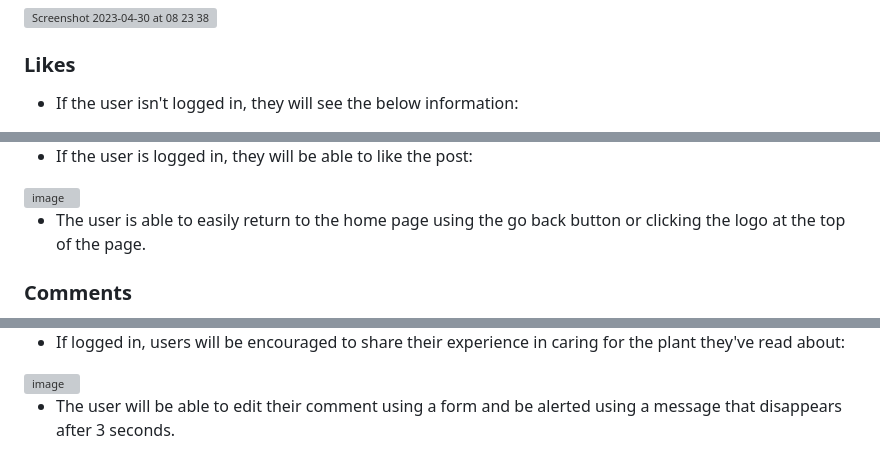
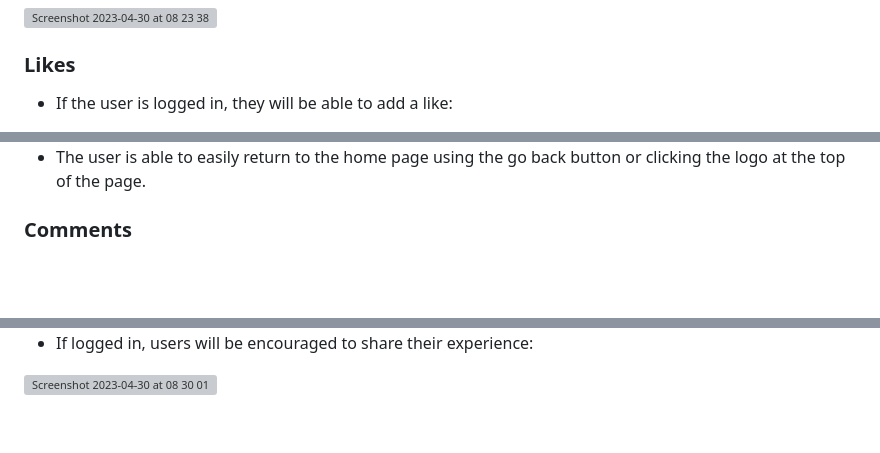
Before and after one commit to Dylangroome/Pro-4-Album-Ranking, a Markdown page: README.md, 3 parts joined by grey strips. GitHub-like rendering; blank space fills up the shorter version; grey boxes are pictures that could not be loaded.

Commit message:
comment screenshots

```diff
--- a/README.md
+++ b/README.md
@@ -135,5 +135,5 @@ Dylan Groome
 
 
 ### Likes
-- If the user isn't logged in, they will see the below information:
+- If the user is logged in, they will be able to add a like:
 
@@ -141,7 +141,4 @@ Dylan Groome
 
-- If the user is logged in, they will be able to like the post:
-
-<img width="284" alt="image" src="https://user-images.githubusercontent.com/97494262/210071552-630d2e30-1c78-458f-83d8-4b8122a6c7c0.png">
 
 - The user is able to easily return to the home page using the go back button or clicking the logo at the top of the page.
 
@@ -152,7 +149,6 @@ Dylan Groome
 
-- If logged in, users will be encouraged to share their experience in caring for the plant they've read about:
 
-<img width="500" alt="image" src="https://user-images.githubusercontent.com/97494262/210071679-732036f7-0a99-4d22-a807-b822c2545ce7.png">
+- If logged in, users will be encouraged to share their experience:
 
-- The user will be able to edit their comment using a form and be alerted using a message that disappears after 3 seconds.
+<img width="1001" alt="Screenshot 2023-04-30 at 08 30 01" src="https://user-images.githubusercontent.com/108524172/235341342-7febdfb1-23b9-4d09-b11f-60eb8412c244.png">
 
```
Also changed, not shown: other parts of README.md (+10 -6 lines).
